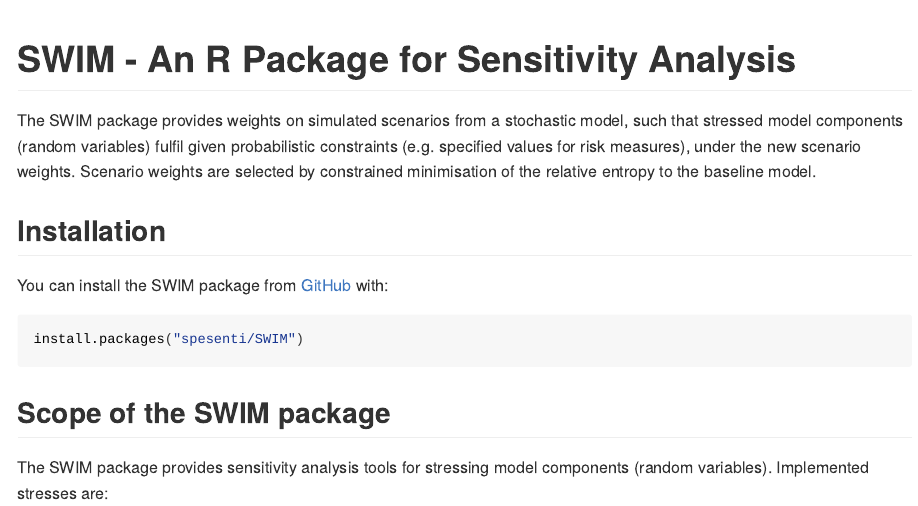
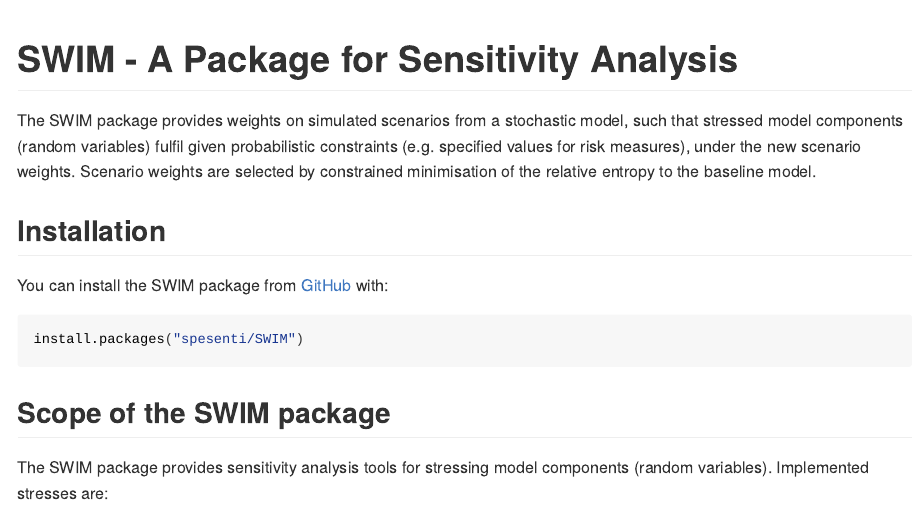
Before and after one commit to spesenti/SWIM, an R Markdown document (README.Rmd): the page in a window 1100 px wide, from its top. The pictures show the output file README.html that the author committed with the source, opened offline; long lines of code are wrapped.

Commit message:
cosmetic README

````diff
--- a/README.Rmd
+++ b/README.Rmd
@@ -14,7 +14,7 @@
   out.width = "100%"
 )
 ```
-# SWIM - An R Package for Sensitivity Analysis
+# SWIM - A Package for Sensitivity Analysis
 
 The SWIM package provides weights on simulated scenarios from a stochastic model, such that stressed model components (random variables) fulfil given probabilistic constraints (e.g. specified values for risk measures), under the new scenario weights. Scenario weights are selected by constrained minimisation of the relative entropy to the baseline model.
 
````
Also changed, not shown: README.html, README.md.
